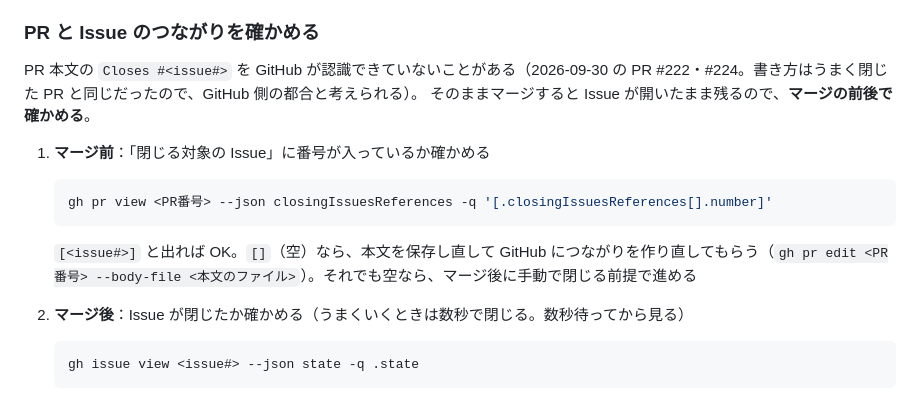
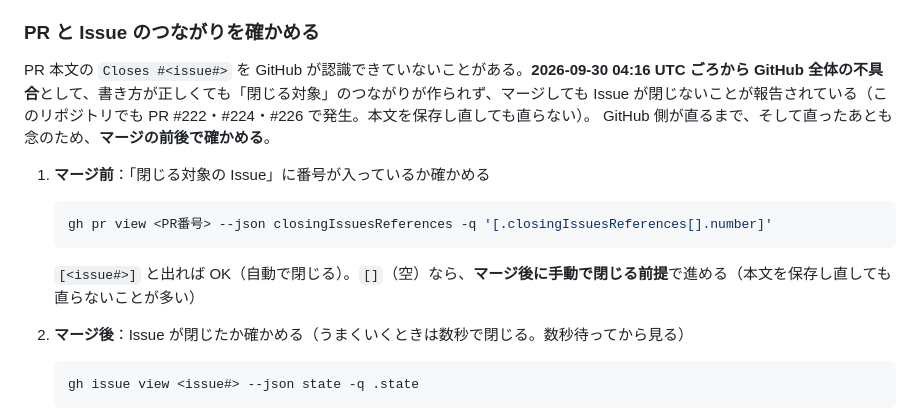
Before and after one commit to adamaru-code/reading-board, a Markdown page: CLAUDE.md, the part around the change. Rendered like a GitHub page.

Commit message:
docs: Closes が効かないのは GitHub 全体の不具合と分かったので手順を直す
本文を保存し直しても直らないため、空ならマージ後に手動で閉じる前提にする

Co-Authored-By: Claude Opus 5.5 <noreply@anthropic.com>

````diff
--- a/CLAUDE.md
+++ b/CLAUDE.md
@@ -132,8 +132,8 @@ git pull origin main
 
 ### PR と Issue のつながりを確かめる
 
-PR 本文の `Closes #<issue#>` を GitHub が認識できていないことがある（2026-09-30 の PR #222・#224。書き方はうまく閉じた PR と同じだったので、GitHub 側の都合と考えられる）。
-そのままマージすると Issue が開いたまま残るので、**マージの前後で確かめる**。
+PR 本文の `Closes #<issue#>` を GitHub が認識できていないことがある。**2026-09-30 04:16 UTC ごろから GitHub 全体の不具合**として、書き方が正しくても「閉じる対象」のつながりが作られず、マージしても Issue が閉じないことが報告されている（このリポジトリでも PR #222・#224・#226 で発生。本文を保存し直しても直らない）。
+GitHub 側が直るまで、そして直ったあとも念のため、**マージの前後で確かめる**。
 
 1. **マージ前**：「閉じる対象の Issue」に番号が入っているか確かめる
 
@@ -141,7 +141,7 @@ PR 本文の `Closes #<issue#>` を GitHub が認識できていないことが
    gh pr view <PR番号> --json closingIssuesReferences -q '[.closingIssuesReferences[].number]'
    ```
 
-   `[<issue#>]` と出れば OK。`[]`（空）なら、本文を保存し直して GitHub につながりを作り直してもらう（`gh pr edit <PR番号> --body-file <本文のファイル>`）。それでも空なら、マージ後に手動で閉じる前提で進める
+   `[<issue#>]` と出れば OK（自動で閉じる）。`[]`（空）なら、**マージ後に手動で閉じる前提**で進める（本文を保存し直しても直らないことが多い）
 2. **マージ後**：Issue が閉じたか確かめる（うまくいくときは数秒で閉じる。数秒待ってから見る）
 
    ```bash
````
Also changed, not shown: 1 other file.
